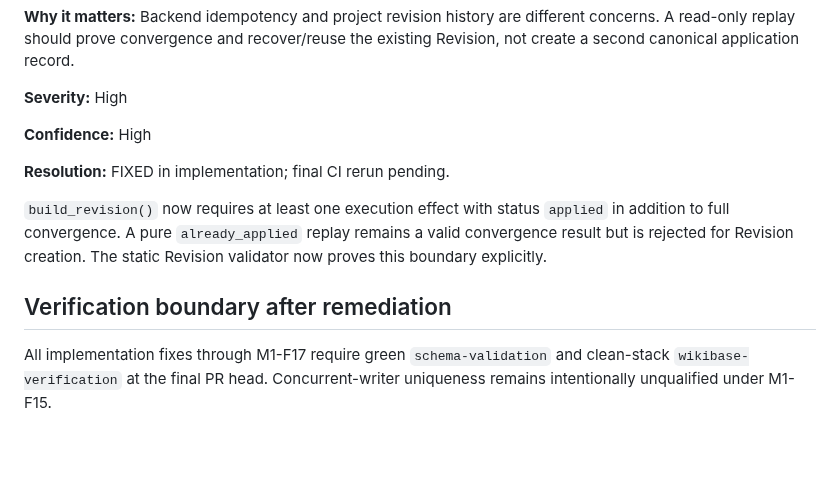
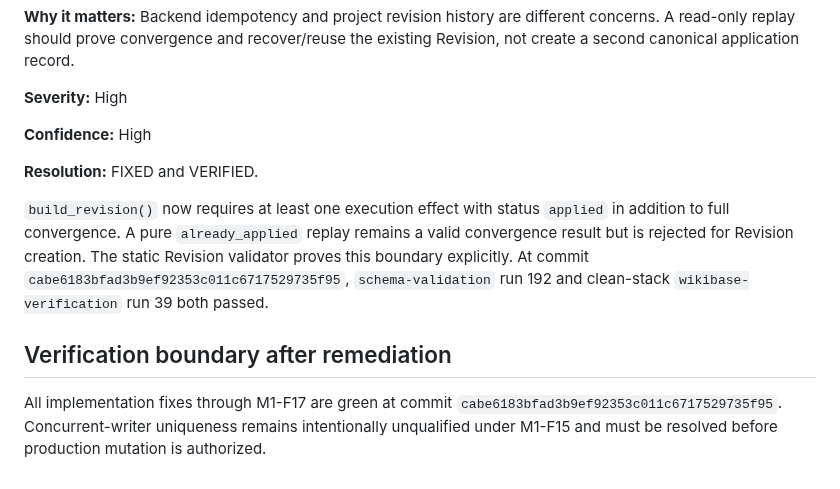
Before and after one commit to Alajmah/Saudi-Defense-Atlas, a Markdown page: docs/reviews/M1_PR2_REMEDIATION.md, the part around the change. Rendered like a GitHub page; blank space fills up the shorter version.

Commit message:
docs: record verified M1 replay remediation

```diff
--- a/docs/reviews/M1_PR2_REMEDIATION.md
+++ b/docs/reviews/M1_PR2_REMEDIATION.md
@@ -128,10 +128,10 @@ M1 now discovers the configured Item namespace from Action API `siteinfo`, enume
 
 **Confidence:** High
 
-**Resolution:** FIXED in implementation; final CI rerun pending.
+**Resolution:** FIXED and VERIFIED.
 
-`build_revision()` now requires at least one execution effect with status `applied` in addition to full convergence. A pure `already_applied` replay remains a valid convergence result but is rejected for Revision creation. The static Revision validator now proves this boundary explicitly.
+`build_revision()` now requires at least one execution effect with status `applied` in addition to full convergence. A pure `already_applied` replay remains a valid convergence result but is rejected for Revision creation. The static Revision validator proves this boundary explicitly. At commit `cabe6183bfad3b9ef92353c011c6717529735f95`, `schema-validation` run 192 and clean-stack `wikibase-verification` run 39 both passed.
 
 ## Verification boundary after remediation
 
-All implementation fixes through M1-F17 require green `schema-validation` and clean-stack `wikibase-verification` at the final PR head. Concurrent-writer uniqueness remains intentionally unqualified under M1-F15.
+All implementation fixes through M1-F17 are green at commit `cabe6183bfad3b9ef92353c011c6717529735f95`. Concurrent-writer uniqueness remains intentionally unqualified under M1-F15 and must be resolved before production mutation is authorized.
```
